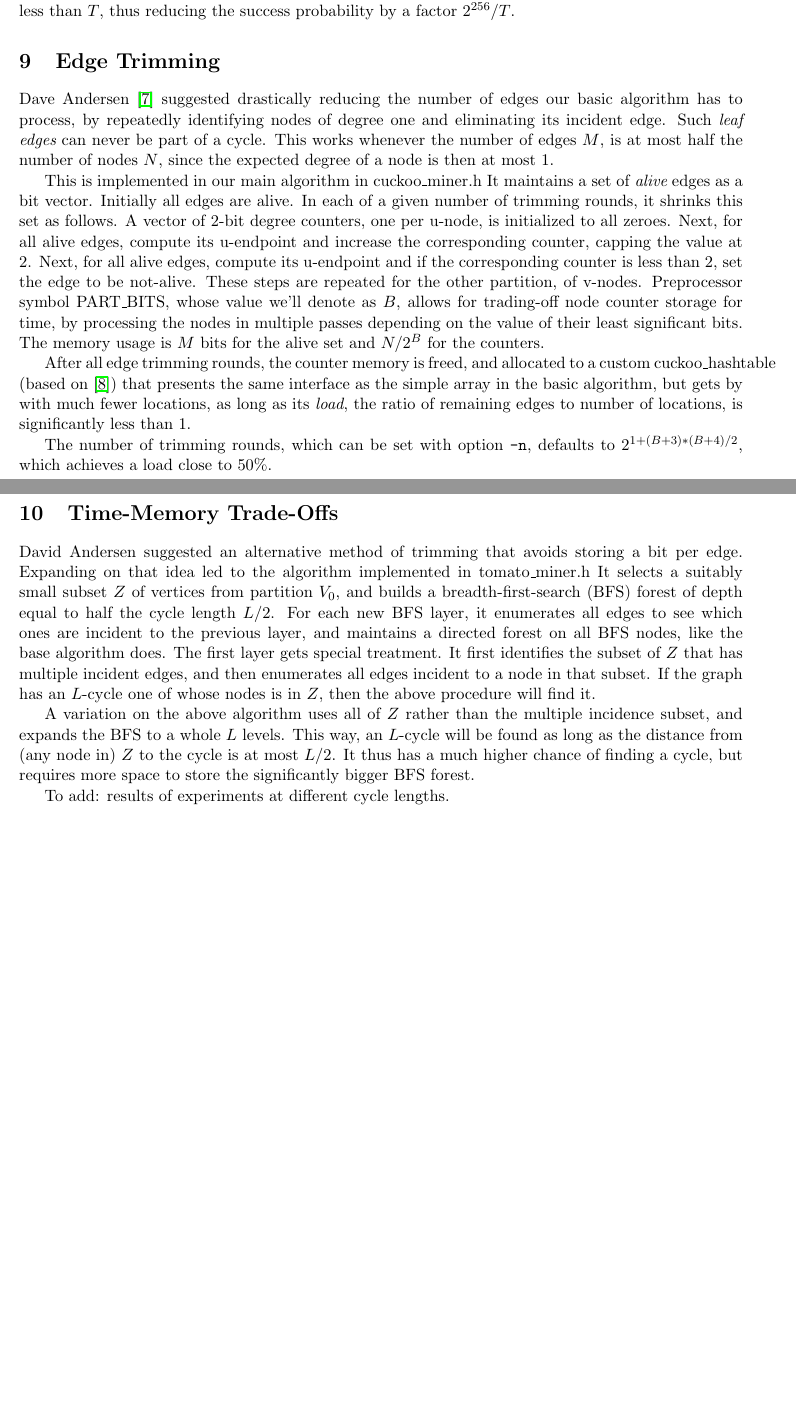
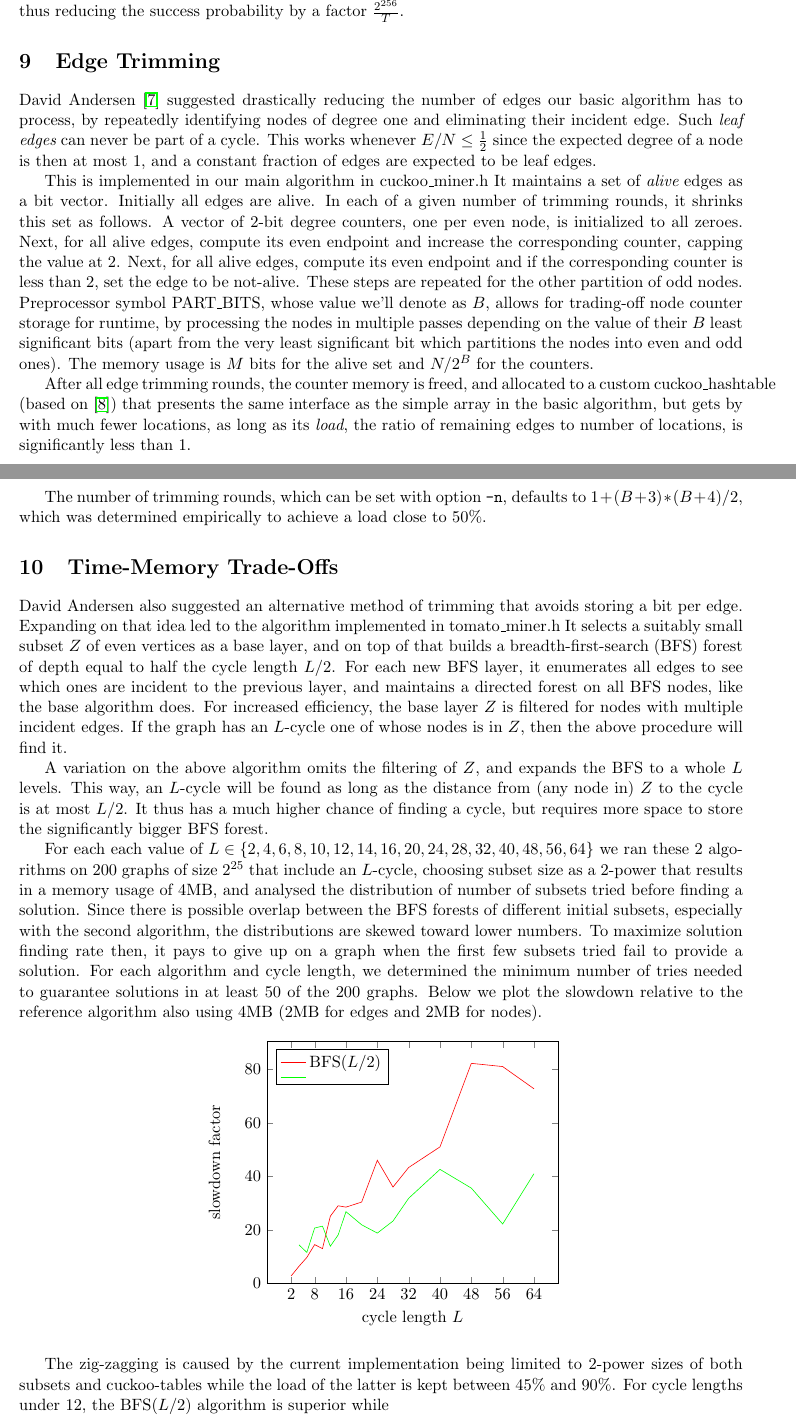
Before and after one commit to tromp/cuckoo, a LaTeX paper (cuckoo.tex): two parts of pages 5 and 6 of 9 before the commit and two parts of pages 5 and 6 of 10 after it, joined at a grey line, cut so that both start at the same text, the shorter picture padded with empty space. Compiled offline with pdfLaTeX.

Commit message:
paper rewrite

```diff
--- a/cuckoo.tex
+++ b/cuckoo.tex
@@ -338,124 +340,90 @@ to 3 at $2^{30}$.
 For further control, a difficulty target $0 < T < 2^{256}$ is introduced,
 and we impose the additional constraint that the sha256 digest of the
 cycle nonces in ascending order be less than $T$, thus
-reducing the success probability by a factor $2^{256}/T$.
+reducing the success probability by a factor $\frac{2^{256}}{T}$.
 
 \section{Edge Trimming}
-Dave Andersen~\cite{dga2014} suggested drastically reducing the number of edges
+David Andersen~\cite{dga2014} suggested drastically reducing the number of edges
 our basic algorithm has to process, by repeatedly identifying nodes of degree one
-and eliminating its incident edge. Such {\em leaf edges} can never be part of a cycle.
-This works whenever the number of edges $M$, is at most half the number of nodes $N$,
-since the expected degree of a node is then at most 1.
+and eliminating their incident edge. Such {\em leaf edges} can never be part of a cycle.
+This works whenever $E/N \leq \frac{1}{2}$ since the expected degree of a node is then at most 1,
+and a constant fraction of edges are expected to be leaf edges.
 
 This is implemented in our main algorithm in cuckoo\_miner.h
 It maintains a set of {\em alive} edges as a bit vector. Initially all edges are alive.
 In each of a given number of trimming rounds, it shrinks this set as follows.
-A vector of 2-bit degree counters, one per u-node, is initialized to all zeroes.
-Next, for all alive edges, compute its u-endpoint and increase the corresponding counter,
+A vector of 2-bit degree counters, one per even node, is initialized to all zeroes.
+Next, for all alive edges, compute its even endpoint and increase the corresponding counter,
 capping the value at 2.
-Next, for all alive edges, compute its u-endpoint and if the corresponding counter is less than 2,
+Next, for all alive edges, compute its even endpoint and if the corresponding counter is less than 2,
 set the edge to be not-alive.
-These steps are repeated for the other partition, of v-nodes.
+These steps are repeated for the other partition of odd nodes.
 Preprocessor symbol PART\_BITS, whose value we'll denote as $B$,
-allows for trading-off node counter storage for time,
-by processing the nodes in multiple passes depending on the value of their least significant bits.
+allows for trading-off node counter storage for runtime,
+by processing the nodes in multiple passes depending on the value of their $B$ least significant bits
+(apart from the very least significant bit which partitions the nodes into even and odd ones).
 The memory usage is $M$ bits for the alive set and $N / 2^{B}$ for the counters.
 
 After all edge trimming rounds, the counter memory is freed, and allocated to a
-custom cuckoo\_hashtable (based on \cite{preshing2013}) that presents the same interface as the simple array in
-the basic algorithm, but gets by with much fewer locations, as long as its {\em load},
+custom cuckoo\_hashtable (based on \cite{preshing2013}) that presents the same interface as the
+simple array in the basic algorithm, but gets by with much fewer locations, as long as its {\em load},
 the ratio of remaining edges to number of locations, is significantly less than 1.
 
 The number of trimming rounds, which can be set with option {\tt -n}, defaults to
-$2^{1+(B+3)*(B+4)/2}$, which achieves a load close to $50\%$.
+$1+(B+3)*(B+4)/2$, which was determined empirically to achieve a load close to $50\%$.
 
 \section{Time-Memory Trade-Offs}
-David Andersen suggested an alternative method of trimming that avoids storing a bit per edge.
+David Andersen also suggested an alternative method of trimming that avoids storing a bit per edge.
 Expanding on that idea led to the algorithm implemented in tomato\_miner.h
-It selects a suitably small subset $Z$ of vertices from partition $V_0$, and builds a breadth-first-search
+It selects a suitably small subset $Z$ of even vertices as a base layer,
+and on top of that builds a breadth-first-search
 (BFS) forest of depth equal to half the cycle length $L/2$.
 For each new BFS layer, it enumerates all edges to see which ones are incident
 to the previous layer, and maintains a directed forest on all BFS nodes, like the base algorithm does.
-The first layer gets special treatment. It first identifies the subset of $Z$ that has multiple incident edges,
-and then enumerates all edges incident to a node in that subset.
+For increased efficiency, the base layer $Z$ is filtered for nodes with multiple incident edges.
 If the graph has an $L$-cycle one of whose nodes is in $Z$, then the above procedure will find it.
 
-A variation on the above algorithm uses all of $Z$ rather than the multiple incidence subset, and expands
+A variation on the above algorithm omits the filtering of $Z$, and expands
 the BFS to a whole $L$ levels. This way, an $L$-cycle will be found as long as the distance from (any node in)
 $Z$ to the cycle is at most $L/2$. It thus has a much higher chance of finding a cycle, but requires
 more space to store the significantly bigger BFS forest.
 
-To add: results of experiments at different cycle lengths.
+For each each value of $L \in \{2,4,6,8,10,12,14,16,20,24,28,32,40,48,56,64\}$ we ran these 2 algorithms
+on 200 graphs of size $2^{25}$ that include an $L$-cycle,
+choosing subset size as a 2-power that results in a memory usage of 4MB,
+and analysed the distribution of number of subsets tried before
+finding a solution. Since there is possible overlap between the BFS forests of different initial subsets,
+especially with the second algorithm, the distributions are skewed toward lower numbers. To maximize solution
+finding rate then, it pays to give up on a graph when the first few subsets tried fail to provide a solution.
+For each algorithm and cycle length, we determined the minimum number of tries needed to guarantee solutions
+in at least 50 of the 200 graphs. Below we plot the slowdown relative to the reference algorithm also using 4MB
+(2MB for edges and 2MB for nodes).
 
-%\section{Memory-hardness}
-%Reducing memory usage to a under 1 bit per edge is quite challenging.
-%One approach is to maintain the set of alive edges in three parts:
-%\begin{itemize}
-%\item one part that has a density less than one-half and can be compressed using
-%e.g. arithmetic coding.
-%\item one part that is stored uncompressed.
-%\item remaining edges are not stored and considered all alive.
-%\end{itemize}
-%Let's say we devote $A$ percent of $N/2$ bits (regular alive storage) to this, and another
-%$B$ percent to vertex degree counters. The left plot below shows how well a given fraction
-%of edges can be compressed (the entropy of live probability)
-%by repeatedly removing leaf edges within this fraction. Most
-%of this removal is achieved in 4 rounds of trimming, with each round of trimming requiring
-%$2\cdot2\cdot\lceil \frac{2\cdot 100}{B} \rceil$ passes over all alive edges
-%(one factor of 2 for $U \cup V$, another for writing and then reading degree counts).
-%(Re-)compressing the current stored fraction frees up some of $A$,
-%which allows us to transfer part of the unstored edges into a new uncompressed part.
-%Repeating this process will ultimately trim all but a small fraction of edges.
-%The plot on the right shows how many passes are needed as a function of the total
-%memory usage $A+B$ where the split between $A$ and $B$ is always chosen optimally.
-%Clearly this time-memory trade-off is highly nonlinear and impractical below 50\%.
-%
-%\begin{center}
-%\begin{tikzpicture}
-%\begin{axis}[ymin=0, legend pos=south west]
-%\addplot [color=blue] coordinates {
-%( 1,0.9544) ( 2,0.9652) ( 3,0.9618) ( 4,0.9652) ( 5,0.9632)
-%( 6,0.9618) ( 7,0.9608) ( 8,0.9600) ( 9,0.9594) (10,0.9589)
-%(11,0.9565) (12,0.9563) (13,0.9544) (14,0.9528) (15,0.9513)
-%(16,0.9500) (17,0.9488) (18,0.9464) (19,0.9455) (20,0.9435)
-%(21,0.9415) (22,0.9398) (23,0.9381) (24,0.9366) (25,0.9352)
-%(26,0.9328) (27,0.9305) (28,0.9284) (29,0.9263) (30,0.9244)
-%(31,0.9226) (32,0.9199) (33,0.9173) (34,0.9149) (35,0.9125)
-%(36,0.9103) (37,0.9072) (38,0.9043) (39,0.9014) (40,0.8987)
-%(41,0.8960) (42,0.8926) (43,0.8902) (44,0.8869) (45,0.8830)
-%(46,0.8800) (47,0.8762) (48,0.8725) (49,0.8690) (50,0.8647)
-%(51,0.8613) (52,0.8571) (53,0.8523) (54,0.8484) (55,0.8437)
-%(56,0.8392) (57,0.8339) (58,0.8295) (59,0.8236) (60,0.8186)
-%(61,0.8129) (62,0.8073) (63,0.8017) (64,0.7954) (65,0.7884)
-%(66,0.7823) (67,0.7755) (68,0.7679) (69,0.7604) (70,0.7529)
-%(71,0.7447) (72,0.7366) (73,0.7277) (74,0.7189) (75,0.7093)
-%(76,0.6988) (77,0.6884) (78,0.6772) (79,0.6660) (80,0.6539)
-%(81,0.6410) (82,0.6271) (83,0.6132) (84,0.5984) (85,0.5825)
-%(86,0.5656) (87,0.5476) (88,0.5274) (89,0.5070) (90,0.4842)
-%(91,0.4600) (92,0.4342) (93,0.4056) (94,0.3739) (95,0.3399)
-%(96,0.3006) (97,0.2566) (98,0.2085) (99,0.1531) (100,0.0930)
+\begin{center}
+\begin{tikzpicture}
+\begin{axis}[ymin=0, xtick={2,8,16,24,32,40,48,56,64}, xlabel={cycle length $L$}, ylabel={slowdown factor}, legend pos=north west]
+\addplot [color=red] coordinates {
+(2,2.8) (4,6.4) (6,9.7) (8,14.5) (10,13.0) (12,25.1) (14,29.0) (16,28.5)
+(20,30.4) (24,46.0) (28,36.0) (32,43.3) (40,51.0) (48,82.2) (56,81.0) (64,72.7)
+};
+\addlegendentry{BFS($L/2$)}
+\addplot [color=green] coordinates {
+(4,14.4) (6,11.6) (8,20.7) (10,21.4) (12,13.9) (14,18.1) (16,26.8) (20,21.9)
+(24,18.8) (28,23.3) (32,31.8) (40,42.6) (48,35.6) (56,22.2) (64,41.0)
+};
+%\addlegendentry{BFS($L$)}
+%\addplot [color=blue, mark=o] coordinates {
+%(2, 2.4)
 %};
-%\addlegendentry{compression}
-%\end{axis}
-%\end{tikzpicture}\hspace{1cm}\begin{tikzpicture}
-%\begin{axis}[ymin=0, legend pos=north east]
-%\addplot [color=red] coordinates {
-%(46,6688) (47,5984) (48,5632) (49,5280) (50,4800)
-%(51,4560) (52,4080) (53,3840) (54,3600) (55,3360)
-%(56,3120) (57,2880) (58,2816) (59,2640) (60,2400)
-%(61,2240) (62,2112) (63,1904) (64,1792) (65,1680)
-%(66,1568) (67,1456) (68,1344) (69,1280) (70,1200)
-%(71,1120) (72,1040) (73,960) (74,960) (75,880)
-%(76,800) (77,768) (78,720) (79,640) (80,608)
-%(81,544) (82,512) (83,480) (84,448) (85,400)
-%(86,368) (87,320) (88,304) (89,272) (90,256)
-%(91,240) (92,224) (93,208) (94,192) (95,192)
-%(96,176) (97,160) (98,160) (99,160) (100,144)
-%};
-%\addlegendentry{tmto slowdown}
-%\end{axis}
-%\end{tikzpicture}
-%\end{center}
+%\addlegendentry{customized}
+\addlegendentry{}
+\end{axis}
+\end{tikzpicture}
+\end{center}
+
+The zig-zagging is caused by the current implementation being limited to 2-power sizes of
+both subsets and cuckoo-tables while the load of the latter is kept between 45\% and 90\%.
+For cycle lengths under 12, the BFS($L/2$) algorithm is superior while
 
 \section{Parallelization}
 The implementation allows the number of threads to be set with option {\tt -t}.
```
Also changed, not shown: cuckoo.pdf, cuckoo.tex (74 more changed lines).
